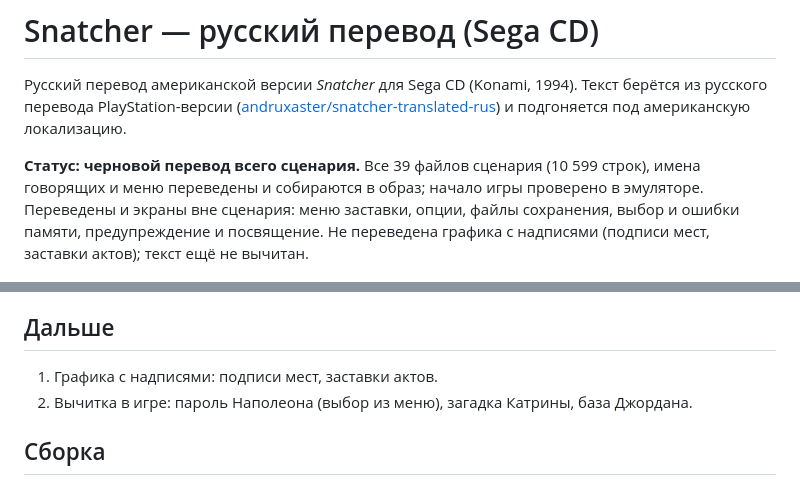
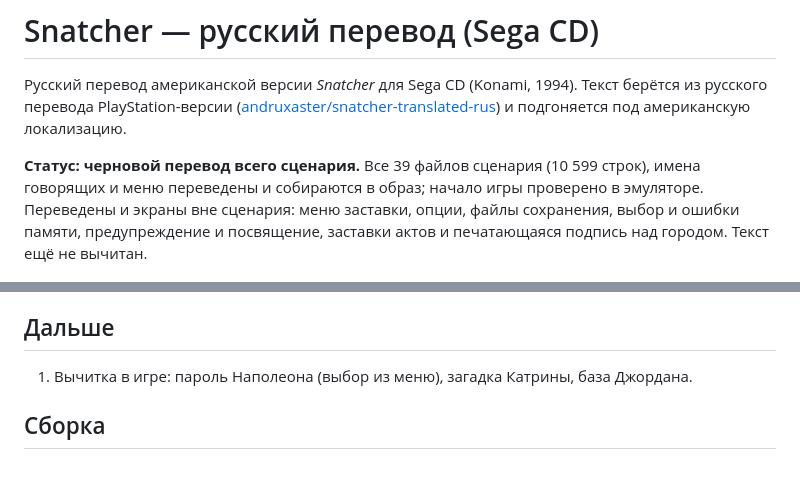
Before and after one commit to andruxaster/snatcher-segacd-rus, a Markdown page: README.md, 2 parts joined by grey strips. Drawn GitHub-style.

```diff
--- a/README.md
+++ b/README.md
@@ -9,8 +9,8 @@
 (10 599 строк), имена говорящих и меню переведены и собираются в образ;
 начало игры проверено в эмуляторе. Переведены и экраны вне сценария:
 меню заставки, опции, файлы сохранения, выбор и ошибки памяти,
-предупреждение и посвящение. Не переведена графика с надписями (подписи
-мест, заставки актов); текст ещё не вычитан.
+предупреждение и посвящение, заставки актов и печатающаяся подпись над
+городом. Текст ещё не вычитан.
 
 ![Штаб ДЖАНКЕРа по-русски](docs/probe.png)
 
@@ -45,8 +45,7 @@
 
 ## Дальше
 
-1. Графика с надписями: подписи мест, заставки актов.
-2. Вычитка в игре: пароль Наполеона (выбор из меню), загадка Катрины,
+1. Вычитка в игре: пароль Наполеона (выбор из меню), загадка Катрины,
    база Джордана.
 
 ## Сборка
```
Also changed, not shown: docs/ENGINE.md (+21 -1 lines), docs/act1.png (added), docs/caption.png (added), 8 other files.
